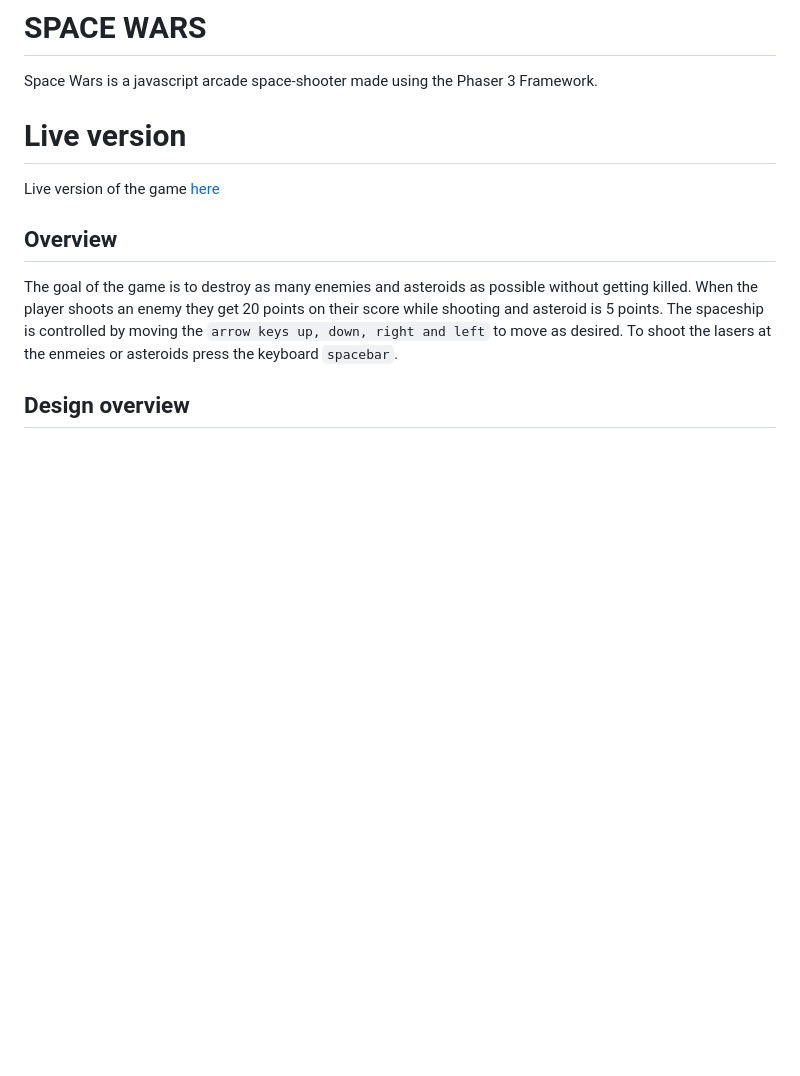
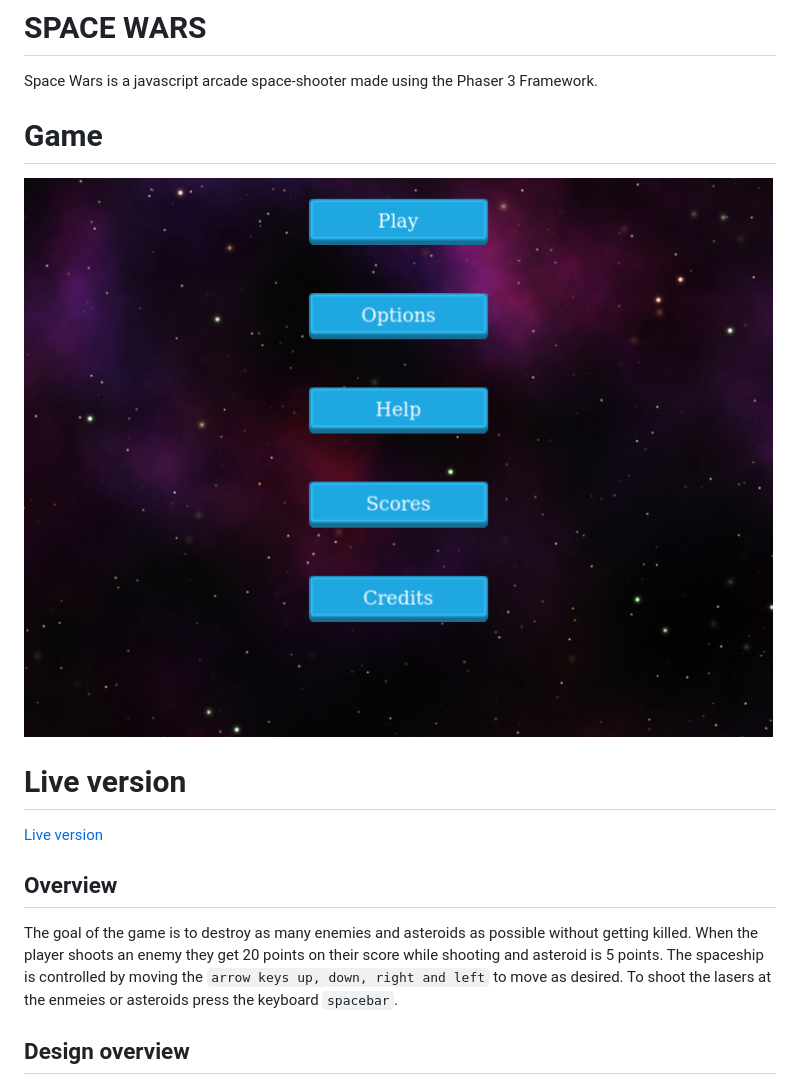
Before and after one commit to kwizl/space-wars, a Markdown page: README.md, the part around the change. Drawn GitHub-style; pictures changed too: build/assets/screenshot.png (added); blank space fills up the shorter version.

```diff
--- a/README.md
+++ b/README.md
@@ -2,9 +2,12 @@
 
 Space Wars is a javascript arcade space-shooter made using the Phaser 3 Framework.
 
+# Game
+
+![screenshot](./build/assets/screenshot.png)
 
 # Live version
-Live version of the game [here](https://kwizl.github.io/space-shooter/)
+[Live version](https://kwizl.github.io/space-shooter/)
 
 ## Overview
 The goal of the game is to destroy as many enemies and asteroids as possible without getting killed. When the player shoots an enemy they get 20 points on their score while shooting and asteroid is 5 points. The spaceship is controlled by moving the `arrow keys up, down, right and left` to move as desired. To shoot the lasers at the enmeies or asteroids press the keyboard `spacebar`.
```
Also changed, not shown: 1 other file.
